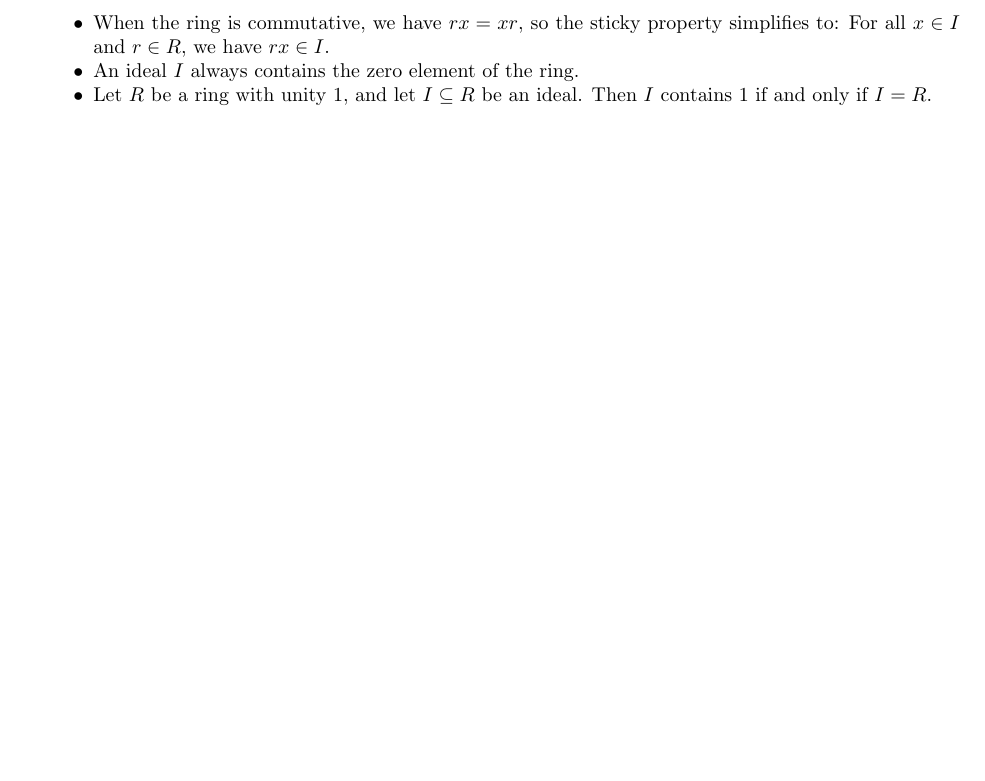
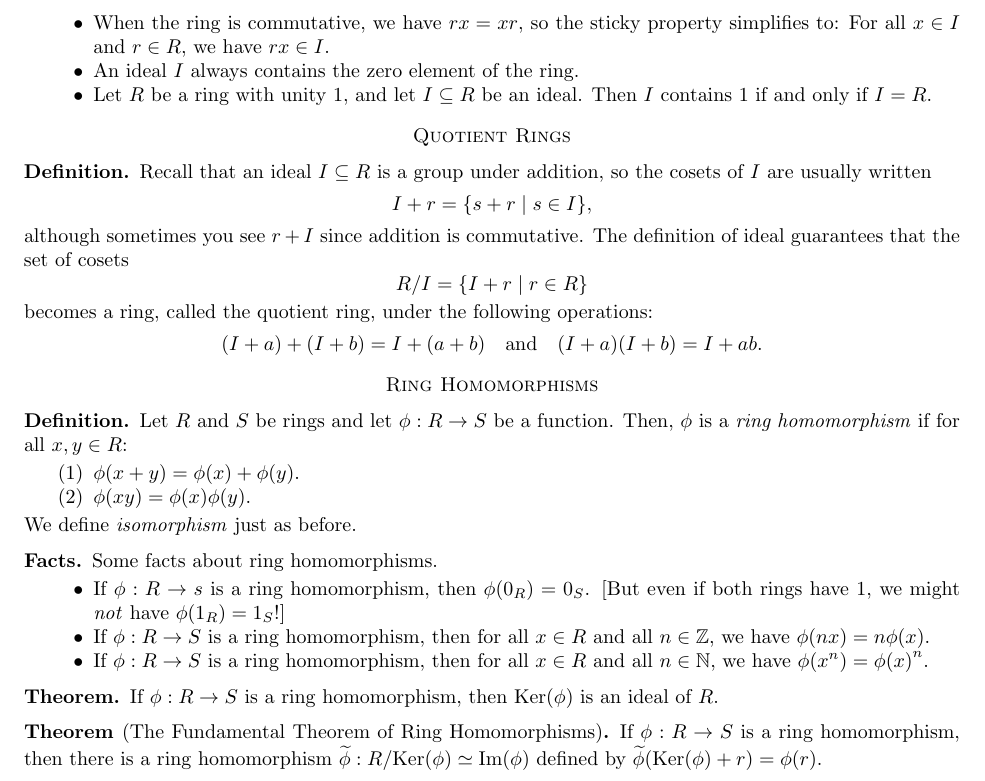
Before and after one commit to alexanderwlee/math-comps-notes, a LaTeX paper (notes.tex, which reads abstract.tex): part of page 14 of 14, cut so that both start at the same text, the shorter picture padded with empty space. Compiled offline with pdfLaTeX.

Commit message:
Finish section on quotient rings and ring homomorphisms.

```diff
--- a/abstract.tex
+++ b/abstract.tex
@@ -408,3 +408,60 @@
 			Then $I$ contains 1 if and only if $I = R$.
 	\end{itemize}
 \end{facts}
+
+\section*{Quotient Rings}
+
+\begin{definition}
+	Recall that an ideal $I \subseteq R$ is a group under addition, so the
+	cosets of $I$ are usually written
+	\[
+		I + r = \{s + r \mid s \in I\},
+	\]
+	although sometimes you see $r + I$ since addition is commutative. The
+	definition of ideal guarantees that the set of cosets
+	\[
+		R/I = \{I + r \mid r \in R\}
+	\]
+	becomes a ring, called the quotient ring, under the following
+	operations:
+	\[
+		(I + a) + (I + b) = I + (a + b) \quad \text{and} \quad (I + a) (I + b) = I +
+		ab.
+	\]
+\end{definition}
+
+\section*{Ring Homomorphisms}
+
+\begin{definition}
+	Let $R$ and $S$ be rings and let $\phi : R \rightarrow S$ be a function. Then,
+	$\phi$ is a \emph{ring homomorphism} if for all $x, y \in R$:
+	\begin{enumerate}
+		\item $\phi(x + y) = \phi(x) + \phi(y)$.
+		\item $\phi(xy) = \phi(x) \phi(y)$.
+	\end{enumerate}
+	We define \emph{isomorphism} just as before.
+\end{definition}
+
+\begin{facts}
+	Some facts about ring homomorphisms.
+	\begin{itemize}
+		\item If $\phi : R \rightarrow s$ is a ring homomorphism, then $\phi(0_R) =
+			0_S$. [But even if both rings have 1, we might \emph{not} have $\phi(1_R)
+			= 1_S$!]
+		\item If $\phi : R \rightarrow S$ is a ring homomorphism, then for all $x
+			\in R$ and all $n \in \Z$, we have $\phi(nx) = n \phi(x)$.
+		\item If $\phi : R \rightarrow S$ is a ring homomorphism, then for all $x
+			\in R$ and all $n \in \N$, we have $\phi(x^n) = {\phi(x)}^n$.
+	\end{itemize}
+\end{facts}
+
+\begin{theorem}
+	If $\phi : R \rightarrow S$ is a ring homomorphism, then $\Ker(\phi)$ is an
+	ideal of $R$.
+\end{theorem}
+
+\begin{theorem}[The Fundamental Theorem of Ring Homomorphisms]
+	If $\phi : R \rightarrow S$ is a ring homomorphism, then there is a ring
+	homomorphism $\widetilde{\phi} : R/\Ker(\phi) \simeq \Image(\phi)$ defined by
+	$\widetilde{\phi}(\Ker(\phi) + r) = \phi(r)$.
+\end{theorem}
```
Also changed, not shown: notes.pdf.
